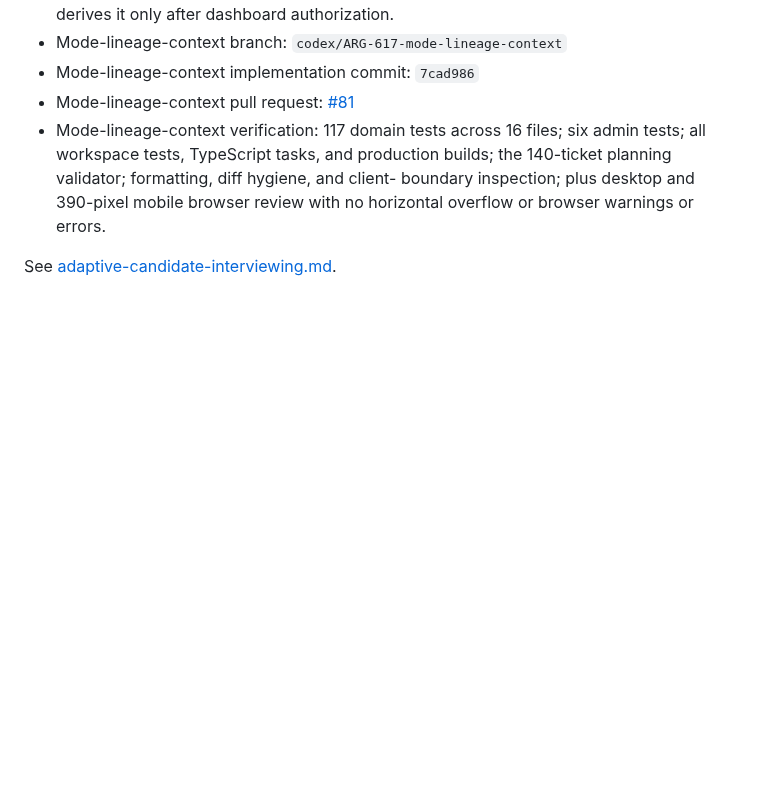
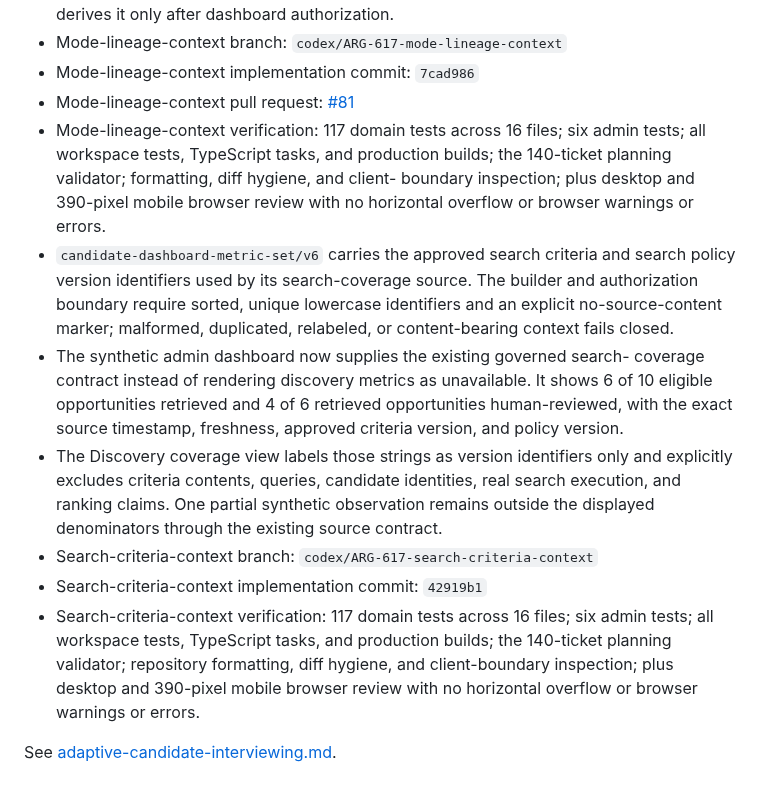
Before and after one commit to carlwelchdesign/matchmaker-ai, a Markdown page: plans/tickets/ARG-617-admin-candidate-analytics.md, the part around the change. GitHub-like rendering; blank space fills up the shorter version.

Commit message:
docs(ARG-617): record search criteria context

```diff
--- a/plans/tickets/ARG-617-admin-candidate-analytics.md
+++ b/plans/tickets/ARG-617-admin-candidate-analytics.md
@@ -424,5 +424,27 @@ Jenny and authorized staff can understand candidate supply, data quality, intake
   the 140-ticket planning validator; formatting, diff hygiene, and client-
   boundary inspection; plus desktop and 390-pixel mobile browser review with
   no horizontal overflow or browser warnings or errors.
+- `candidate-dashboard-metric-set/v6` carries the approved search criteria and
+  search policy version identifiers used by its search-coverage source. The
+  builder and authorization boundary require sorted, unique lowercase
+  identifiers and an explicit no-source-content marker; malformed, duplicated,
+  relabeled, or content-bearing context fails closed.
+- The synthetic admin dashboard now supplies the existing governed search-
+  coverage contract instead of rendering discovery metrics as unavailable. It
+  shows 6 of 10 eligible opportunities retrieved and 4 of 6 retrieved
+  opportunities human-reviewed, with the exact source timestamp, freshness,
+  approved criteria version, and policy version.
+- The Discovery coverage view labels those strings as version identifiers only
+  and explicitly excludes criteria contents, queries, candidate identities,
+  real search execution, and ranking claims. One partial synthetic observation
+  remains outside the displayed denominators through the existing source
+  contract.
+- Search-criteria-context branch: `codex/ARG-617-search-criteria-context`
+- Search-criteria-context implementation commit: `42919b1`
+- Search-criteria-context verification: 117 domain tests across 16 files; six
+  admin tests; all workspace tests, TypeScript tasks, and production builds;
+  the 140-ticket planning validator; repository formatting, diff hygiene, and
+  client-boundary inspection; plus desktop and 390-pixel mobile browser review
+  with no horizontal overflow or browser warnings or errors.
 
 See [adaptive-candidate-interviewing.md](../research/adaptive-candidate-interviewing.md).
```
